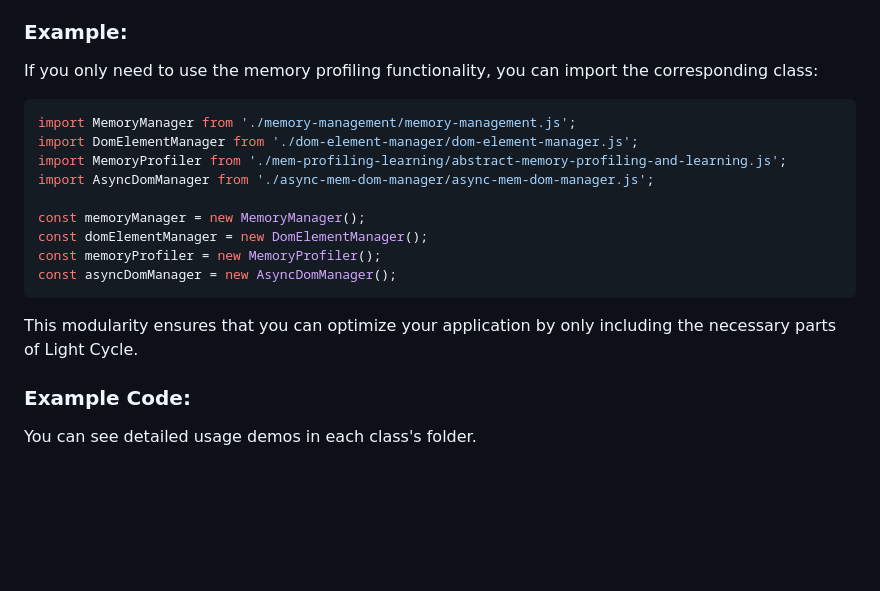
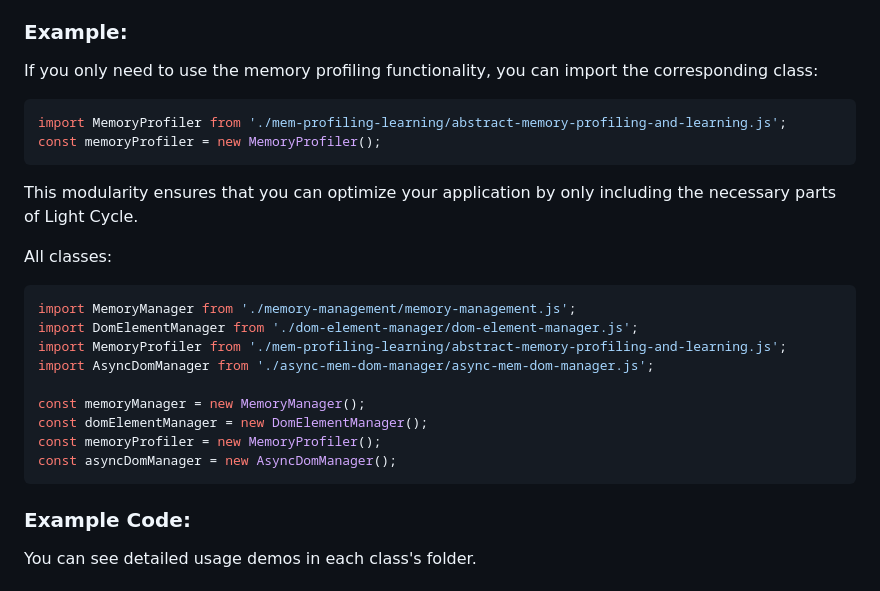
Before and after one commit to Hydra9268/lightcycle, a Markdown page: README.md, the part around the change. Drawn GitHub-style; blank space fills up the shorter version.

Commit message:
clarification

````diff
--- a/README.md
+++ b/README.md
@@ -25,6 +25,15 @@ Light Cycle is designed as a modular package, allowing you to import only the cl
 If you only need to use the memory profiling functionality, you can import the corresponding class:
 
 ```js
+import MemoryProfiler from './mem-profiling-learning/abstract-memory-profiling-and-learning.js';
+const memoryProfiler = new MemoryProfiler();
+```
+
+This modularity ensures that you can optimize your application by only including the necessary parts of Light Cycle.
+
+All classes:
+
+```js
 import MemoryManager from './memory-management/memory-management.js';
 import DomElementManager from './dom-element-manager/dom-element-manager.js';
 import MemoryProfiler from './mem-profiling-learning/abstract-memory-profiling-and-learning.js';
@@ -35,8 +44,6 @@ const domElementManager = new DomElementManager();
 const memoryProfiler = new MemoryProfiler();
 const asyncDomManager = new AsyncDomManager();
 ```
-
-This modularity ensures that you can optimize your application by only including the necessary parts of Light Cycle.
 
 ### Example Code:
 
````
